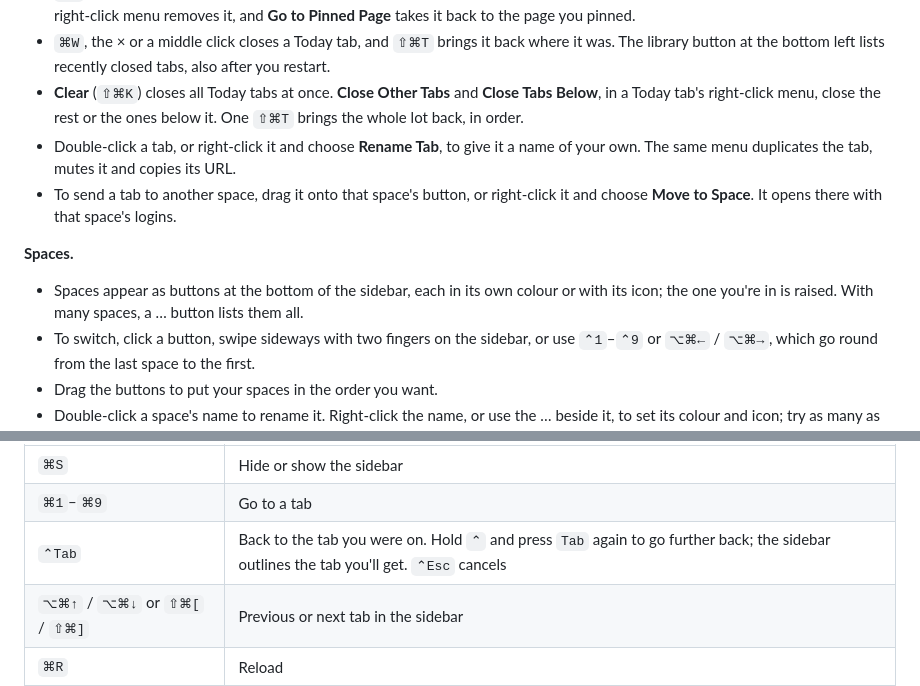
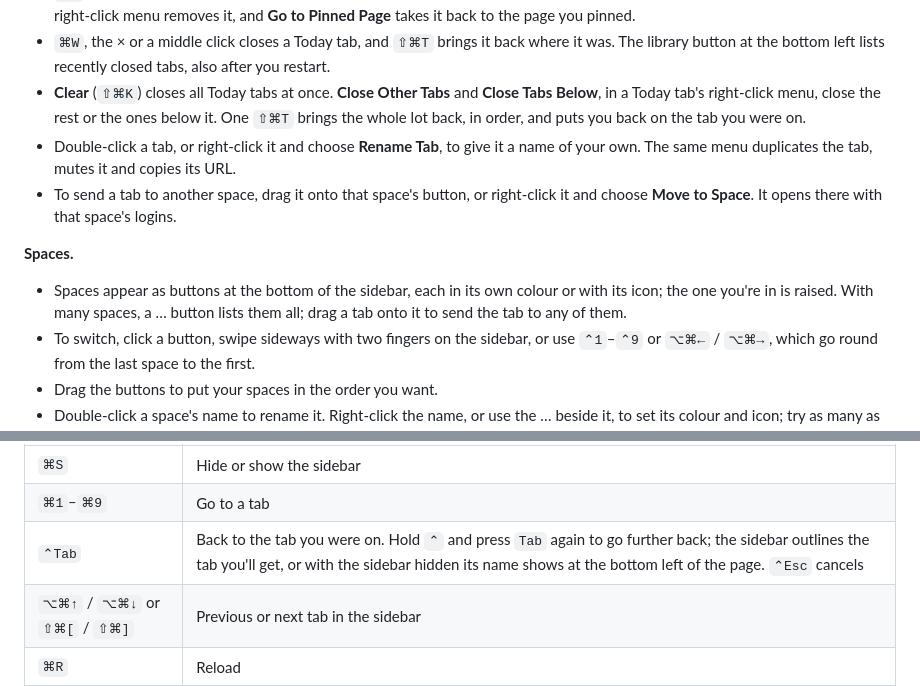
Before and after one commit to gregor-tokarev/mapbrowser, a Markdown page: README.md, 2 parts joined by grey strips. GitHub-like rendering.

Commit message:
Docs: undo keeps your tab, ⌃Tab with the sidebar hidden, dragging to …; Mac checks

```diff
--- a/README.md
+++ b/README.md
@@ -26,12 +26,12 @@ Home-network addresses such as `192.168.1.1`, `nas.local` or `router/` open as t
 - Drag tabs to reorder them or move them between sections.
 - `⌘W`, the – or a middle click only puts a pinned tab or favorite to sleep; it stays in the sidebar with a faded icon. **Close Tab** in its right-click menu removes it, and **Go to Pinned Page** takes it back to the page you pinned.
 - `⌘W`, the × or a middle click closes a Today tab, and `⇧⌘T` brings it back where it was. The library button at the bottom left lists recently closed tabs, also after you restart.
-- **Clear** (`⇧⌘K`) closes all Today tabs at once. **Close Other Tabs** and **Close Tabs Below**, in a Today tab's right-click menu, close the rest or the ones below it. One `⇧⌘T` brings the whole lot back, in order.
+- **Clear** (`⇧⌘K`) closes all Today tabs at once. **Close Other Tabs** and **Close Tabs Below**, in a Today tab's right-click menu, close the rest or the ones below it. One `⇧⌘T` brings the whole lot back, in order, and puts you back on the tab you were on.
 - Double-click a tab, or right-click it and choose **Rename Tab**, to give it a name of your own. The same menu duplicates the tab, mutes it and copies its URL.
 - To send a tab to another space, drag it onto that space's button, or right-click it and choose **Move to Space**. It opens there with that space's logins.
 
 **Spaces.**
-- Spaces appear as buttons at the bottom of the sidebar, each in its own colour or with its icon; the one you're in is raised. With many spaces, a … button lists them all.
+- Spaces appear as buttons at the bottom of the sidebar, each in its own colour or with its icon; the one you're in is raised. With many spaces, a … button lists them all; drag a tab onto it to send the tab to any of them.
 - To switch, click a button, swipe sideways with two fingers on the sidebar, or use `⌃1`–`⌃9` or `⌥⌘←` / `⌥⌘→`, which go round from the last space to the first.
 - Drag the buttons to put your spaces in the order you want.
 - Double-click a space's name to rename it. Right-click the name, or use the … beside it, to set its colour and icon; try as many as you like before closing the menu. **Unload Space** puts all of its pages to sleep when you're done with them.
@@ -43,7 +43,7 @@ Home-network addresses such as `192.168.1.1`, `nas.local` or `router/` open as t
 |---|---|
 | `⌘S` | Hide or show the sidebar |
 | `⌘1`–`⌘9` | Go to a tab |
-| `⌃Tab` | Back to the tab you were on. Hold `⌃` and press `Tab` again to go further back; the sidebar outlines the tab you'll get. `⌃Esc` cancels |
+| `⌃Tab` | Back to the tab you were on. Hold `⌃` and press `Tab` again to go further back; the sidebar outlines the tab you'll get, or with the sidebar hidden its name shows at the bottom left of the page. `⌃Esc` cancels |
 | `⌥⌘↑` / `⌥⌘↓` or `⇧⌘[` / `⇧⌘]` | Previous or next tab in the sidebar |
 | `⌘R` | Reload |
 | `⌘[` / `⌘]` or `⌘←` / `⌘→` | Back and forward |
```
Also changed, not shown: docs/development.md (+5 -5 lines), docs/test-plan.md (+14 -2 lines).
